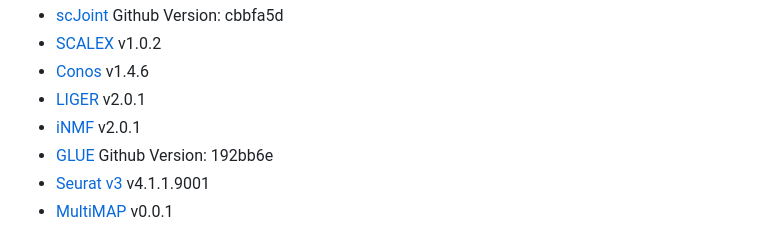
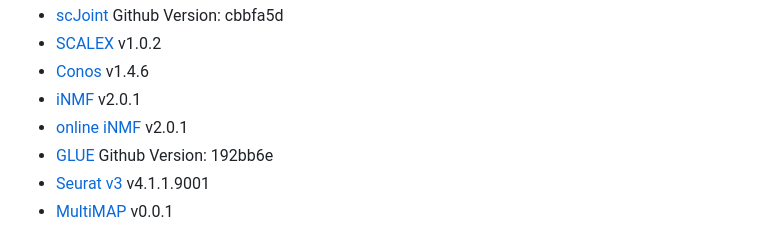
Before and after one commit to PYangLab/scMultiBench, a Markdown page: README.md, the part around the change. Rendered like a GitHub page.

```diff
--- a/README.md
+++ b/README.md
@@ -35,8 +35,8 @@ Diagonal Integration:
 - [scJoint](https://github.com/SydneyBioX/scJoint)  Github Version: cbbfa5d
 - [SCALEX](https://github.com/jsxlei/SCALEX) v1.0.2
 - [Conos](https://github.com/kharchenkolab/conos) v1.4.6
-- [LIGER](https://github.com/welch-lab/liger) v2.0.1
-- [iNMF](http://htmlpreview.github.io/?https://github.com/welch-lab/liger/blob/master/vignettes/UINMF_vignette.html) v2.0.1
+- [iNMF](https://github.com/welch-lab/liger) v2.0.1
+- [online iNMF](http://htmlpreview.github.io/?https://github.com/welch-lab/liger/blob/master/vignettes/UINMF_vignette.html) v2.0.1
 - [GLUE](https://github.com/tanlabcode/GLUER) Github Version: 192bb6e
 - [Seurat v3](https://satijalab.org/seurat/articles/seurat5_atacseq_integration_vignette) v4.1.1.9001
 - [MultiMAP](https://github.com/Teichlab/MultiMAP) v0.0.1
```
